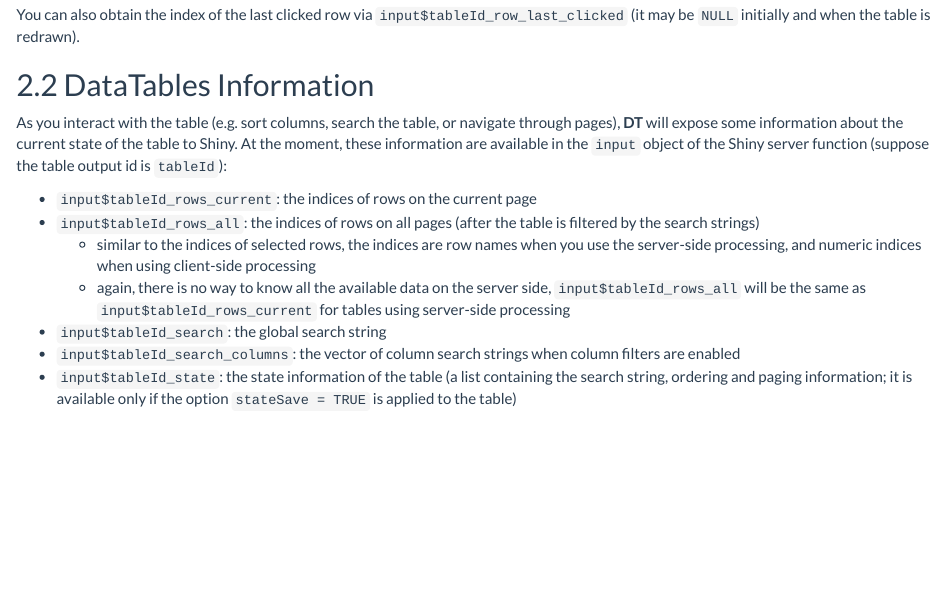
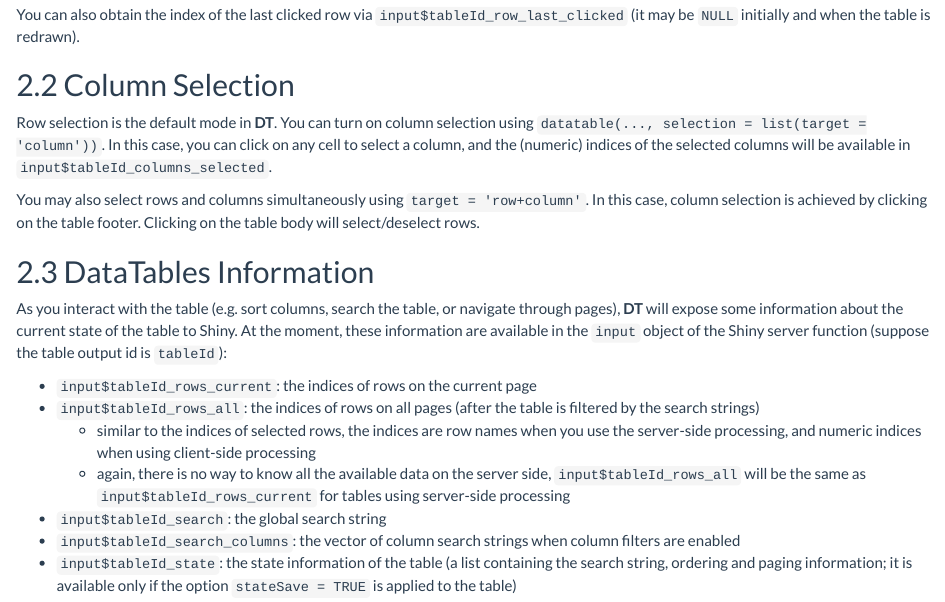
Before and after one commit to rstudio/DT, an R Markdown document (shiny.Rmd): the page in a window 1100 px wide, from 2380 px down. Rendered offline with R 4.5, knitr and Pandoc, with nearby package versions.

Commit message:
document column selection and dataTableProxy() methods

```diff
--- a/shiny.Rmd
+++ b/shiny.Rmd
@@ -95,6 +95,12 @@
 
 You can also obtain the index of the last clicked row via `input$tableId_row_last_clicked` (it may be `NULL` initially and when the table is redrawn).
 
+## Column Selection
+
+Row selection is the default mode in **DT**. You can turn on column selection using `datatable(..., selection = list(target = 'column'))`. In this case, you can click on any cell to select a column, and the (numeric) indices of the selected columns will be available in `input$tableId_columns_selected`.
+
+You may also select rows and columns simultaneously using `target = 'row+column'`. In this case, column selection is achieved by clicking on the table footer. Clicking on the table body will select/deselect rows.
+
 ## DataTables Information
 
 As you interact with the table (e.g. sort columns, search the table, or navigate through pages), **DT** will expose some information about the current state of the table to Shiny. At the moment, these information are available in the `input` object of the Shiny server function (suppose the table output id is `tableId`):
```
Also changed, not shown: shiny.html, shiny.Rmd (4 more changed lines).
